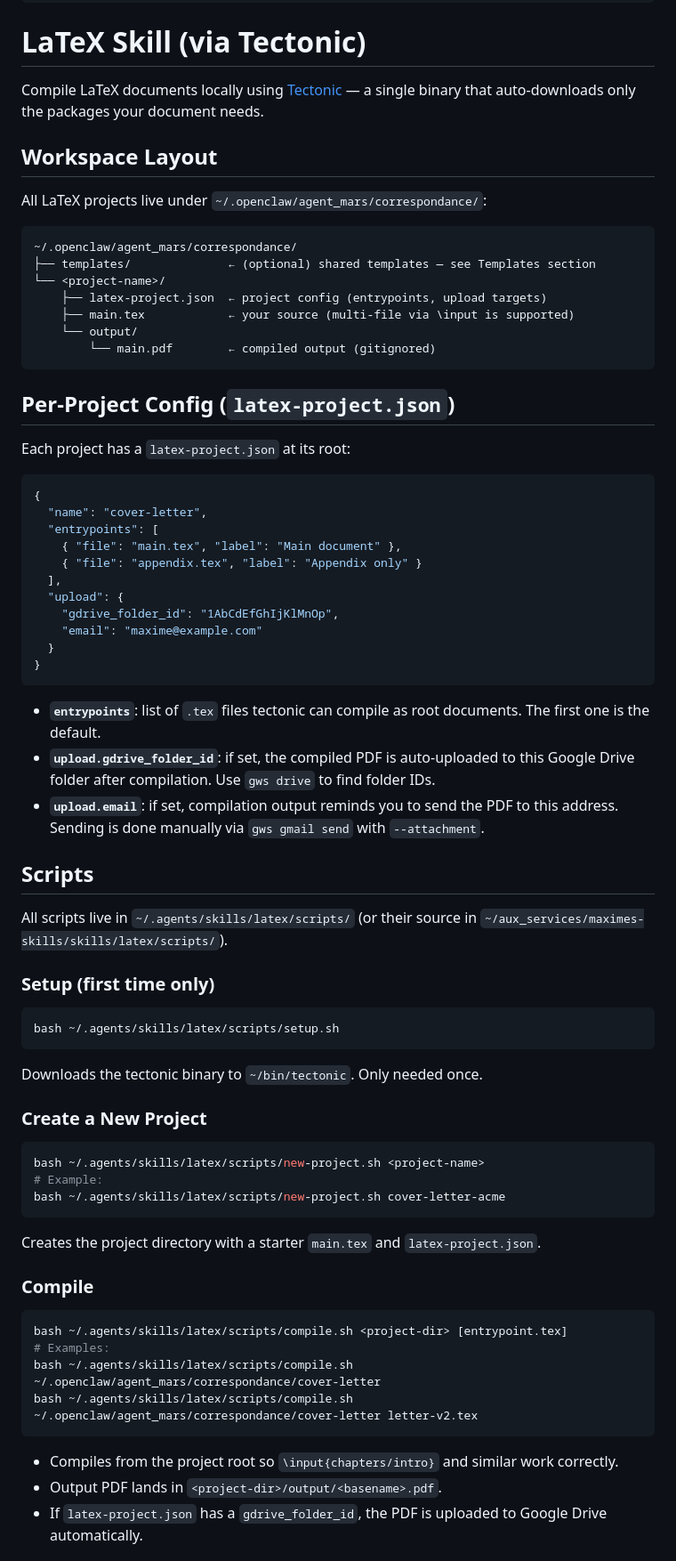
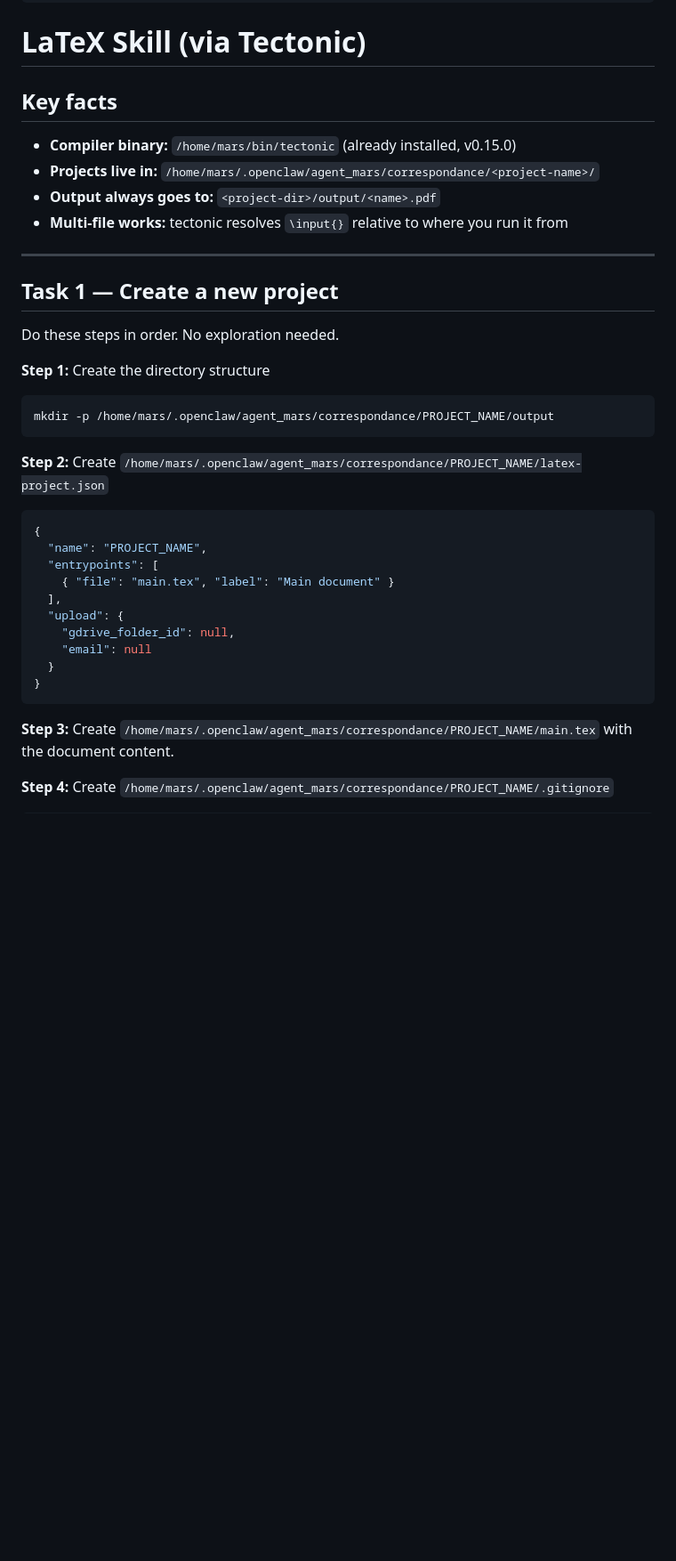
Before and after one commit to MaximeBaudette/agent-skills, a Markdown page: skills/latex/SKILL.md, the part around one of its changes. Shown at 89% size. GitHub-like rendering; blank space fills up the shorter version.

````diff
--- a/skills/latex/SKILL.md
+++ b/skills/latex/SKILL.md
@@ -7,70 +7,39 @@ metadata:
 
 # LaTeX Skill (via Tectonic)
 
-Compile LaTeX documents locally using [Tectonic](https://tectonic-typesetting.github.io/) — a single binary that auto-downloads only the packages your document needs.
+## Key facts
 
-## Workspace Layout
+- **Compiler binary:** `/home/mars/bin/tectonic` (already installed, v0.15.0)
+- **Projects live in:** `/home/mars/.openclaw/agent_mars/correspondance/<project-name>/`
+- **Output always goes to:** `<project-dir>/output/<name>.pdf`
+- **Multi-file works:** tectonic resolves `\input{}` relative to where you run it from
 
-All LaTeX projects live under `~/.openclaw/agent_mars/correspondance/`:
+---
 
-```
-~/.openclaw/agent_mars/correspondance/
-├── templates/              ← (optional) shared templates — see Templates section
-└── <project-name>/
-    ├── latex-project.json  ← project config (entrypoints, upload targets)
-    ├── main.tex            ← your source (multi-file via \input is supported)
-    └── output/
-        └── main.pdf        ← compiled output (gitignored)
+## Task 1 — Create a new project
+
+Do these steps in order. No exploration needed.
+
+**Step 1:** Create the directory structure
+```bash
+mkdir -p /home/mars/.openclaw/agent_mars/correspondance/PROJECT_NAME/output
 ```
 
-## Per-Project Config (`latex-project.json`)
-
-Each project has a `latex-project.json` at its root:
-
+**Step 2:** Create `/home/mars/.openclaw/agent_mars/correspondance/PROJECT_NAME/latex-project.json`
 ```json
 {
-  "name": "cover-letter",
+  "name": "PROJECT_NAME",
   "entrypoints": [
-    { "file": "main.tex", "label": "Main document" },
-    { "file": "appendix.tex", "label": "Appendix only" }
+    { "file": "main.tex", "label": "Main document" }
   ],
   "upload": {
-    "gdrive_folder_id": "1AbCdEfGhIjKlMnOp",
-    "email": "maxime@example.com"
+    "gdrive_folder_id": null,
+    "email": null
   }
 }
 ```
 
-- **`entrypoints`**: list of `.tex` files tectonic can compile as root documents. The first one is the default.
-- **`upload.gdrive_folder_id`**: if set, the compiled PDF is auto-uploaded to this Google Drive folder after compilation. Use `gws drive` to find folder IDs.
-- **`upload.email`**: if set, compilation output reminds you to send the PDF to this address. Sending is done manually via `gws gmail send` with `--attachment`.
+**Step 3:** Create `/home/mars/.openclaw/agent_mars/correspondance/PROJECT_NAME/main.tex` with the document content.
 
-## Scripts
-
-All scripts live in `~/.agents/skills/latex/scripts/` (or their source in `~/aux_services/maximes-skills/skills/latex/scripts/`).
-
-### Setup (first time only)
-```bash
-bash ~/.agents/skills/latex/scripts/setup.sh
+**Step 4:** Create `/home/mars/.openclaw/agent_mars/correspondance/PROJECT_NAME/.gitignore`
 ```
-Downloads the tectonic binary to `~/bin/tectonic`. Only needed once.
-
-### Create a New Project
-```bash
-bash ~/.agents/skills/latex/scripts/new-project.sh <project-name>
-# Example:
-bash ~/.agents/skills/latex/scripts/new-project.sh cover-letter-acme
-```
-Creates the project directory with a starter `main.tex` and `latex-project.json`.
-
-### Compile
-```bash
-bash ~/.agents/skills/latex/scripts/compile.sh <project-dir> [entrypoint.tex]
-# Examples:
-bash ~/.agents/skills/latex/scripts/compile.sh ~/.openclaw/agent_mars/correspondance/cover-letter
-bash ~/.agents/skills/latex/scripts/compile.sh ~/.openclaw/agent_mars/correspondance/cover-letter letter-v2.tex
-```
-- Compiles from the project root so `\input{chapters/intro}` and similar work correctly.
-- Output PDF lands in `<project-dir>/output/<basename>.pdf`.
-- If `latex-project.json` has a `gdrive_folder_id`, the PDF is uploaded to Google Drive automatically.
-
````
Also changed, not shown: other parts of skills/latex/SKILL.md (+52 -35 lines).
